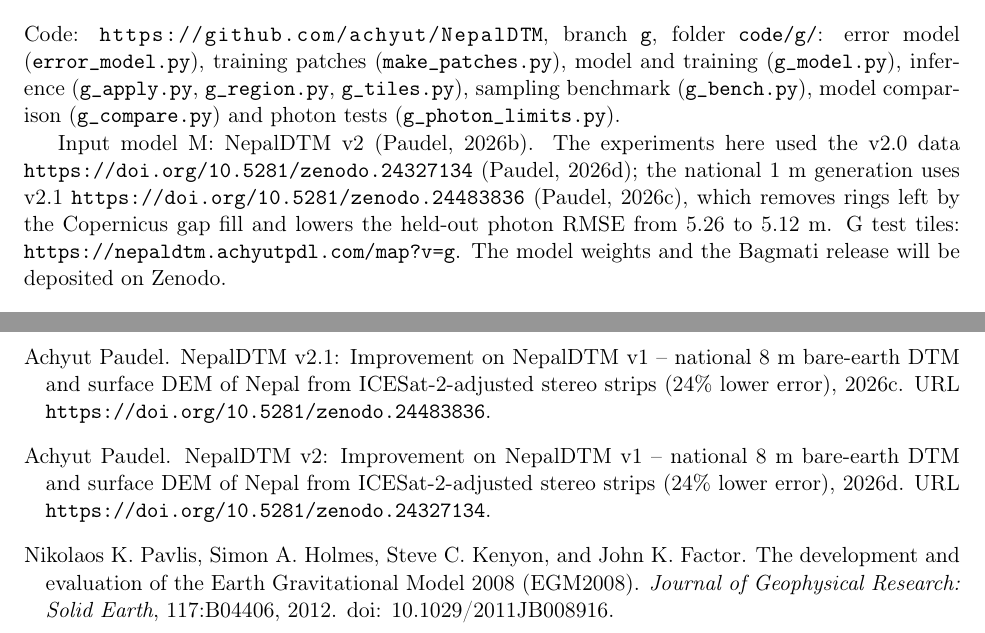
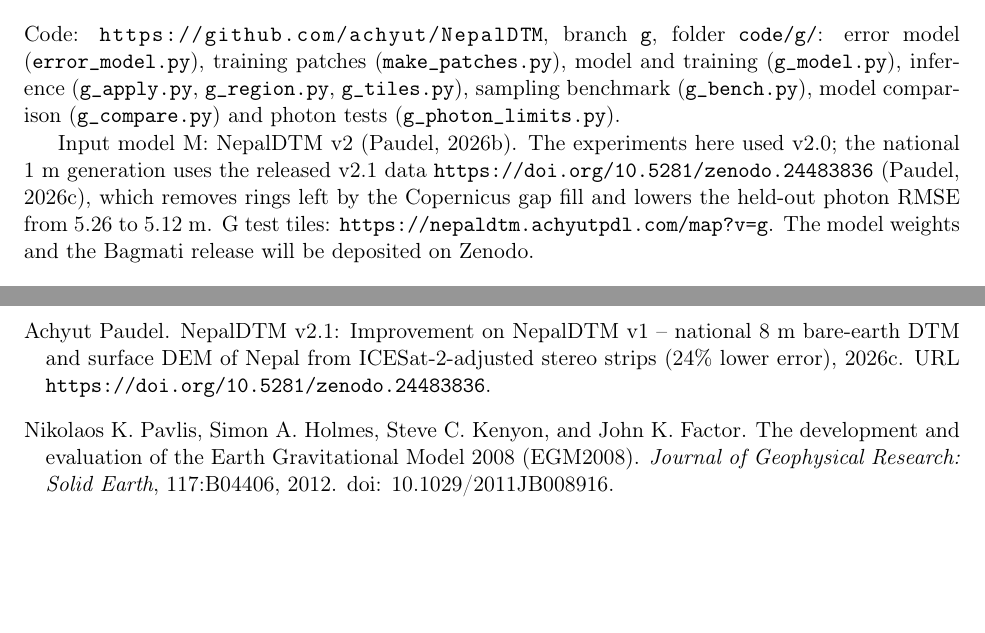
Before and after one commit to achyut/NepalDTM, a LaTeX paper (paper/g/paper_g.tex, which reads paper/g/references.bib): two parts of pages 14 and 15 of 16, joined at a grey line, cut so that both start at the same text, the shorter picture padded with empty space. Compiled offline with pdfLaTeX.

Commit message:
Remove links to the deleted Zenodo v1.0/v2.0 records; v2.1/v1.1 only
Generated with [Snowflake CoCo](https://docs.snowflake.com/en/user-guide/cortex-code/cortex-code)

Co-authored-by: Snowflake CoCo <noreply@snowflake.com>

```diff
--- a/paper/g/paper_g.tex
+++ b/paper/g/paper_g.tex
@@ -449,8 +449,7 @@
 (\texttt{error\_model.py}), training patches (\texttt{make\_patches.py}), model and training (\texttt{g\_model.py}),
 inference (\texttt{g\_apply.py}, \texttt{g\_region.py}, \texttt{g\_tiles.py}), sampling benchmark (\texttt{g\_bench.py}),
 model comparison (\texttt{g\_compare.py}) and photon tests (\texttt{g\_photon\_limits.py}).
-\end{sloppypar} Input model M: NepalDTM v2~\citep{paudel2026nepaldtmv2}. The experiments here used the v2.0 data
-\url{https://doi.org/10.5281/zenodo.24327134}~\citep{paudel2026nepaldtmv2data}; the national 1~m generation uses v2.1
+\end{sloppypar} Input model M: NepalDTM v2~\citep{paudel2026nepaldtmv2}. The experiments here used v2.0; the national 1~m generation uses the released v2.1 data
 \url{https://doi.org/10.5281/zenodo.24483836}~\citep{paudel2026nepaldtmv21data}, which removes rings left by the
 Copernicus gap fill and lowers the held-out photon RMSE from 5.26 to 5.12~m. G test tiles:
 \url{https://nepaldtm.achyutpdl.com/map?v=g}. The model weights and the Bagmati release will be deposited on Zenodo.
--- a/paper/g/references.bib
+++ b/paper/g/references.bib
@@ -190,15 +190,6 @@
   url          = {https://doi.org/10.31223/X5B23B}
 }
 
-@misc{paudel2026nepaldtmv2data,
-  author    = {Paudel, Achyut},
-  title     = {{NepalDTM} v2: Improvement on {NepalDTM} v1 -- national 8~m bare-earth {DTM} and surface {DEM} of {Nepal} from {ICESat-2}-adjusted stereo strips (24\% lower error)},
-  year      = {2026},
-  publisher = {Zenodo},
-  version   = {2.0},
-  doi       = {10.5281/zenodo.24327134},
-  url       = {https://doi.org/10.5281/zenodo.24327134}
-}
 
 @inproceedings{loshchilov2019adamw,
   author    = {Loshchilov, Ilya and Hutter, Frank},
```
Also changed, not shown: README.md, 1 other file.
